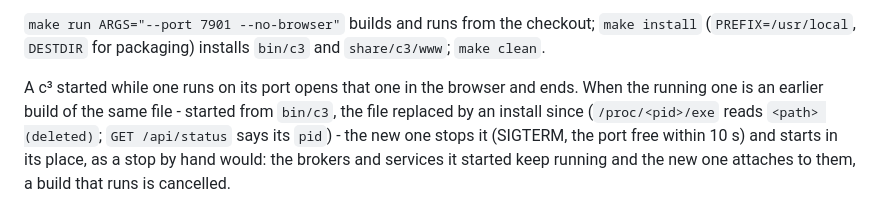
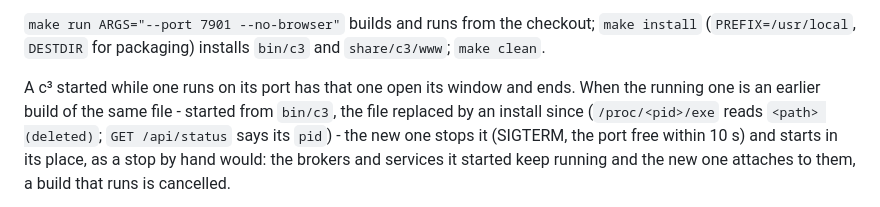
Before and after one commit to SEAMWARE/c3, a Markdown page: README.md, the part around the change. GitHub-like rendering.

Commit message:
README: a c³ started again has the running one open its window
Co-Authored-By: Claude Opus 5.5 <noreply@anthropic.com>

```diff
--- a/README.md
+++ b/README.md
@@ -76,7 +76,7 @@ down to the level chosen, then downloads it: from then on it is drawn from the f
 `make run ARGS="--port 7901 --no-browser"` builds and runs from the checkout; `make install`
 (`PREFIX=/usr/local`, `DESTDIR` for packaging) installs `bin/c3` and `share/c3/www`; `make clean`.
 
-A c³ started while one runs on its port opens that one in the browser and ends. When the running one is
+A c³ started while one runs on its port has that one open its window and ends. When the running one is
 an earlier build of the same file - started from `bin/c3`, the file replaced by an install since
 (`/proc/<pid>/exe` reads `<path> (deleted)`; `GET /api/status` says its `pid`) - the new one stops it
 (SIGTERM, the port free within 10 s) and starts in its place, as a stop by hand would: the brokers and
```
